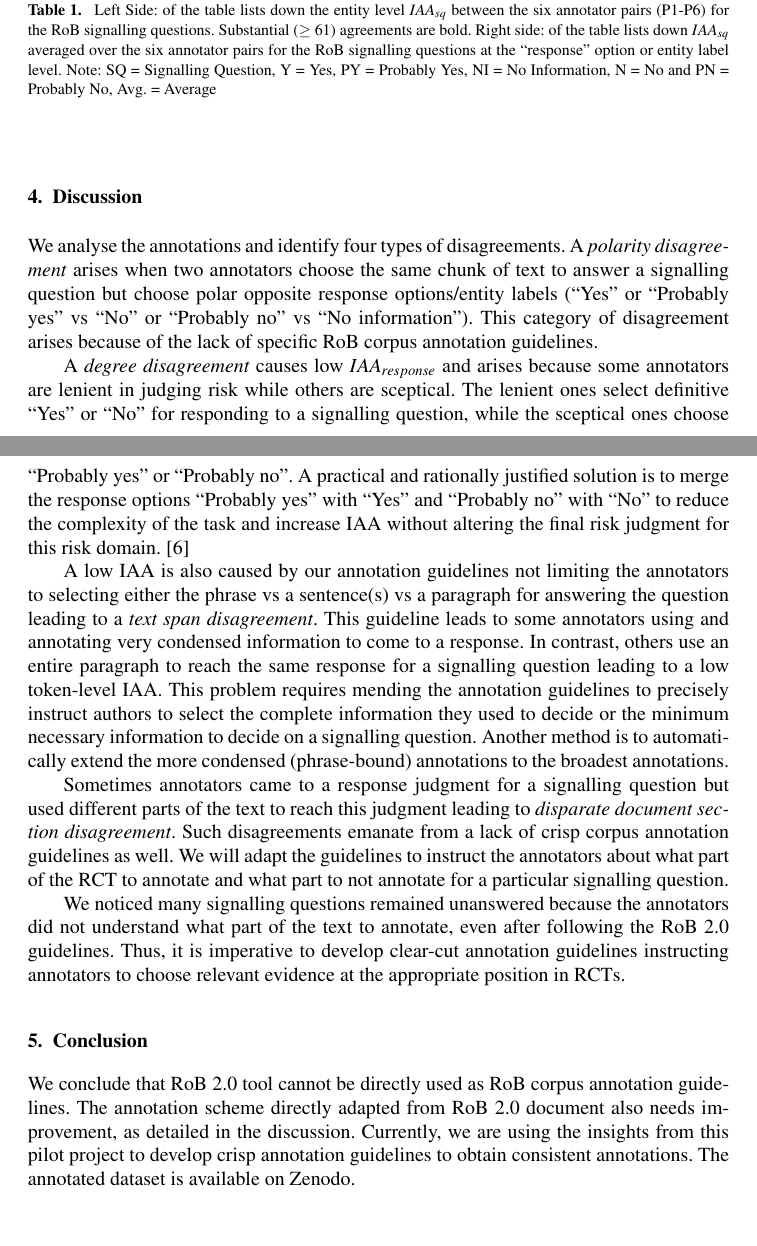
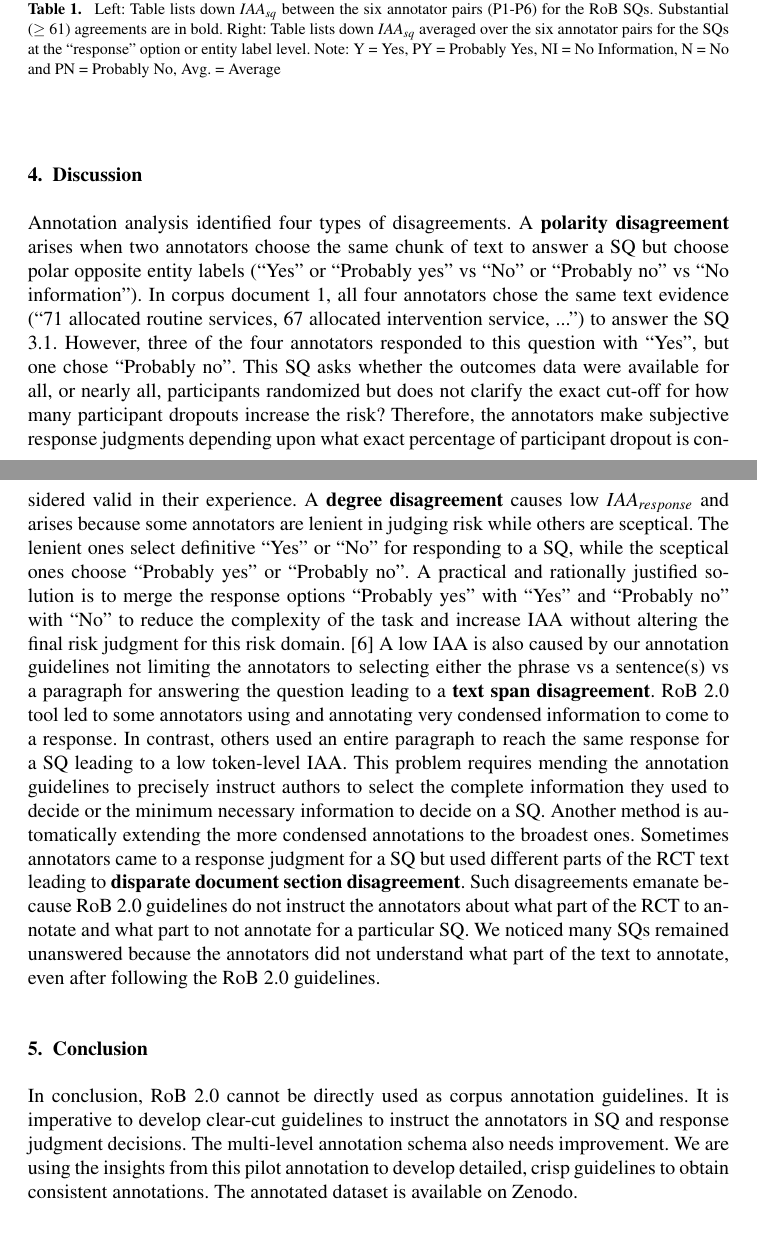
Before and after one commit to anjani-dhrangadhariya/MIE2023_rob_prelim_annotation, a LaTeX document (main.tex): two parts of pages 4 and 5 of 5, joined at a grey line, cut so that both start at the same text. Compiled offline with pdfLaTeX; a LaTeX package or settings file that is missing is left out.

Commit message:
Discussion changes - feedback Nona

```diff
--- a/main.tex
+++ b/main.tex
@@ -203,7 +200,7 @@ The $IAA_{response}$ scores remain variable across the risk domains with 52.63\%
     \Xhline{1.0pt}
     \end{tabular}
     \vspace{1em}
-    \caption{\label{tab:iaa_sq_res} Left Side: of the table lists down the entity level $IAA_{sq}$ between the six annotator pairs (P1-P6) for the RoB signalling questions. Substantial ($\geq$ 61) agreements are bold. Right side: of the table lists down $IAA_{sq}$ averaged over the six annotator pairs for the RoB signalling questions at the ``response'' option or entity label level. Note: SQ = Signalling Question, Y = Yes, PY = Probably Yes, NI = No Information, N = No and PN = Probably No, Avg. = Average}
+    \caption{\label{tab:iaa_sq_res} Left: Table lists down $IAA_{sq}$ between the six annotator pairs (P1-P6) for the RoB SQs. Substantial ($\geq$ 61) agreements are in bold. Right: Table lists down $IAA_{sq}$ averaged over the six annotator pairs for the SQs at the ``response'' option or entity label level. Note: Y = Yes, PY = Probably Yes, NI = No Information, N = No and PN = Probably No, Avg. = Average}
 \end{table}
 %
 %
@@ -211,38 +208,34 @@ The $IAA_{response}$ scores remain variable across the risk domains with 52.63\%
 \section{Discussion}
 \label{sec:disc}
 %
-We analyse the annotations and identify four types of disagreements.
-A \textit{polarity disagreement} arises when two annotators choose the same chunk of text to answer a signalling question but choose polar opposite response options/entity labels (``Yes'' or ``Probably yes'' vs ``No'' or ``Probably no'' vs ``No information'').
-This category of disagreement arises because of the lack of specific RoB corpus annotation guidelines.
-
-A \textit{degree disagreement} causes low $IAA_{response}$ and arises because some annotators are lenient in judging risk while others are sceptical.
-The lenient ones select definitive ``Yes'' or ``No'' for responding to a signalling question, while the sceptical ones choose ``Probably yes'' or ``Probably no''.
+Annotation analysis identified four types of disagreements.
+A \textbf{polarity disagreement} arises when two annotators choose the same chunk of text to answer a SQ but choose polar opposite entity labels (``Yes'' or ``Probably yes'' vs ``No'' or ``Probably no'' vs ``No information'').
+In corpus document 1, all four annotators chose the same text evidence (``71 allocated routine services, 67 allocated intervention service, ...'') to answer the SQ 3.1.
+However, three of the four annotators responded to this question with ``Yes'', but one chose ``Probably no''.
+This SQ asks whether the outcomes data were available for all, or nearly all, participants randomized but does not clarify the exact cut-off for how many participant dropouts increase the risk?
+Therefore, the annotators make subjective response judgments depending upon what exact percentage of participant dropout is considered valid in their experience.
+%This category of disagreement arises because of the lack of specific RoB corpus annotation guidelines.
+A \textbf{degree disagreement} causes low $IAA_{response}$ and arises because some annotators are lenient in judging risk while others are sceptical.
+The lenient ones select definitive ``Yes'' or ``No'' for responding to a SQ, while the sceptical ones choose ``Probably yes'' or ``Probably no''.
 A practical and rationally justified solution is to merge the response options ``Probably yes'' with ``Yes'' and ``Probably no'' with ``No'' to reduce the complexity of the task and increase IAA without altering the final risk judgment for this risk domain.~\cite{sterne2019rob}
-
-A low IAA is also caused by our annotation guidelines not limiting the annotators to selecting either the phrase vs a sentence(s) vs a paragraph for answering the question leading to a \textit{text span disagreement}.
-This guideline leads to some annotators using and annotating very condensed information to come to a response.
-In contrast, others use an entire paragraph to reach the same response for a signalling question leading to a low token-level IAA.
-This problem requires mending the annotation guidelines to precisely instruct authors to select the complete information they used to decide or the minimum necessary information to decide on a signalling question.
-Another method is to automatically extend the more condensed (phrase-bound) annotations to the broadest annotations.
-
-
-
-Sometimes annotators came to a response judgment for a signalling question but used different parts of the text to reach this judgment leading to \textit{disparate document section disagreement}.
-Such disagreements emanate from a lack of crisp corpus annotation guidelines as well.
-We will adapt the guidelines to instruct the annotators about what part of the RCT to annotate and what part to not annotate for a particular signalling question.
-
-
-We noticed many signalling questions remained unanswered because the annotators did not understand what part of the text to annotate, even after following the RoB 2.0 guidelines.
-Thus, it is imperative to develop clear-cut annotation guidelines instructing annotators to choose relevant evidence at the appropriate position in RCTs.
+A low IAA is also caused by our annotation guidelines not limiting the annotators to selecting either the phrase vs a sentence(s) vs a paragraph for answering the question leading to a \textbf{text span disagreement}.
+RoB 2.0 tool led to some annotators using and annotating very condensed information to come to a response.
+In contrast, others used an entire paragraph to reach the same response for a SQ leading to a low token-level IAA.
+This problem requires mending the annotation guidelines to precisely instruct authors to select the complete information they used to decide or the minimum necessary information to decide on a SQ.
+Another method is automatically extending the more condensed annotations to the broadest ones.
+Sometimes annotators came to a response judgment for a SQ but used different parts of the RCT text leading to \textbf{disparate document section disagreement}.
+Such disagreements emanate because RoB 2.0 guidelines do not instruct the annotators about what part of the RCT to annotate and what part to not annotate for a particular SQ.
+We noticed many SQs remained unanswered because the annotators did not understand what part of the text to annotate, even after following the RoB 2.0 guidelines.
 %
 %
 %
 \section{Conclusion}
 \label{sec:conclusion}
 %
-We conclude that RoB 2.0 tool cannot be directly used as RoB corpus annotation guidelines.
-The annotation scheme directly adapted from RoB 2.0 document also needs improvement, as detailed in the discussion.
-Currently, we are using the insights from this pilot project to develop crisp annotation guidelines to obtain consistent annotations.
+In conclusion, RoB 2.0 cannot be directly used as corpus annotation guidelines.
+It is imperative to develop clear-cut guidelines to instruct the annotators in SQ and response judgment decisions.
+The multi-level annotation schema also needs improvement.
+We are using the insights from this pilot annotation to develop detailed, crisp guidelines to obtain consistent annotations.
 The annotated dataset is available on Zenodo.
 %
 %
```
Also changed, not shown: main.tex (27 more changed lines).
